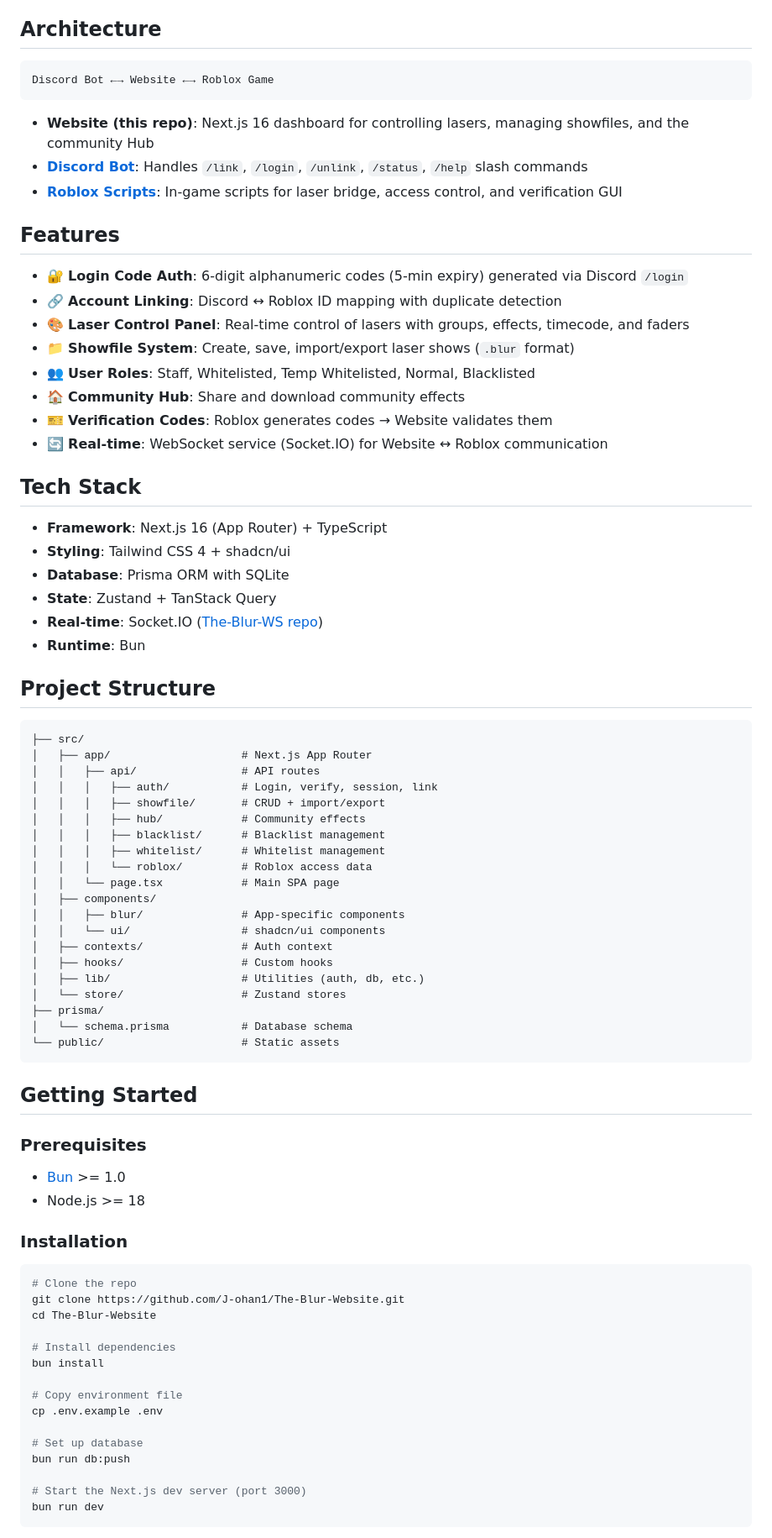
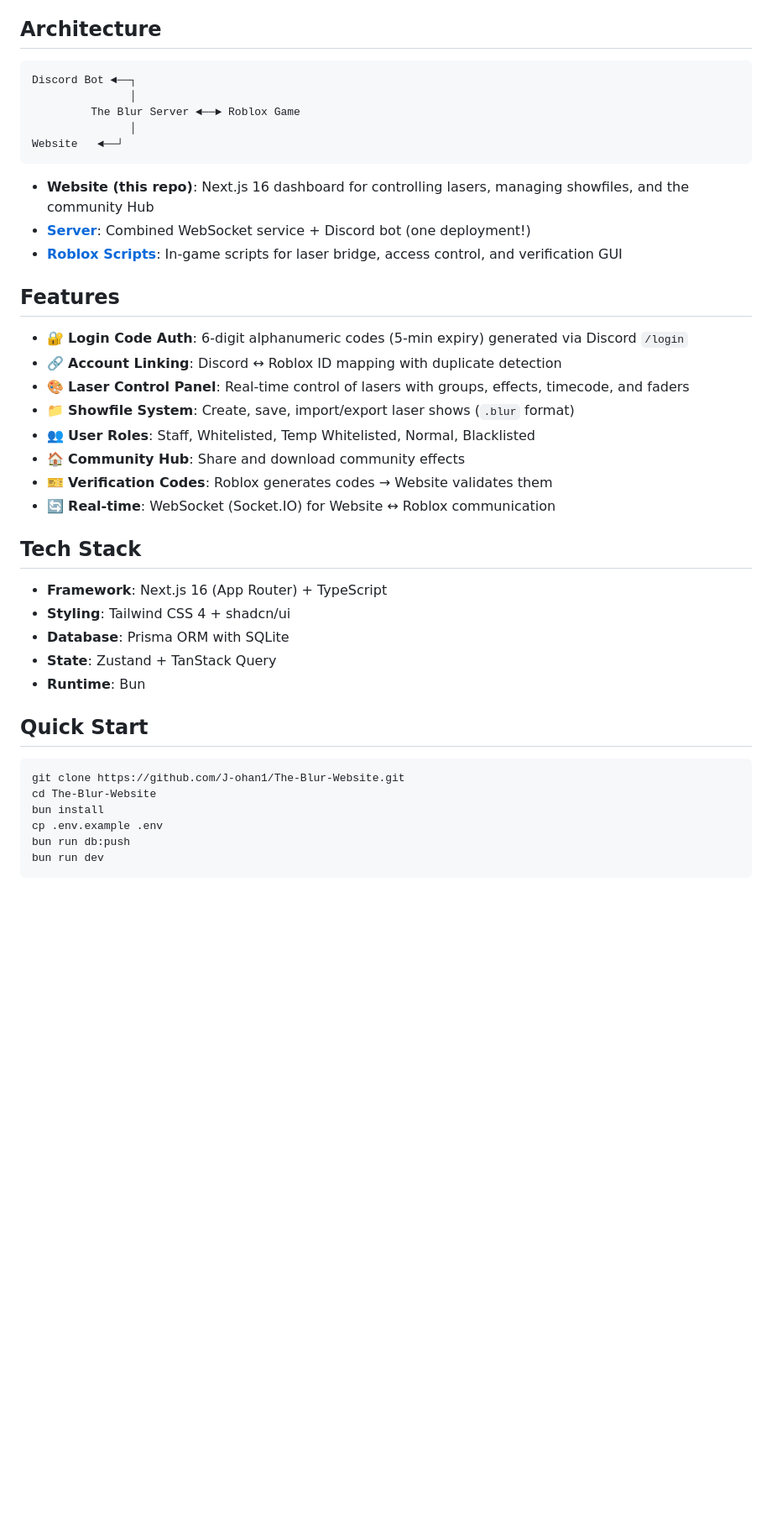
Before and after one commit to J-ohan1/The-Blur, a Markdown page: README.md, the part around one of its changes. Shown at 84% size. GitHub-like rendering; blank space fills up the shorter version.

Commit message:
Update README: reference The-Blur-Server (combined WS + bot)

````diff
--- a/README.md
+++ b/README.md
@@ -5,11 +5,15 @@ The web panel for **The Blur Lasers** — a community laser light control system
 ## Architecture
 
 ```
-Discord Bot ←→ Website ←→ Roblox Game
+Discord Bot ◄──┐
+               │
+         The Blur Server ◄──► Roblox Game
+               │
+Website   ◄──┘
 ```
 
 - **Website (this repo)**: Next.js 16 dashboard for controlling lasers, managing showfiles, and the community Hub
-- **[Discord Bot](https://github.com/J-ohan1/The-Blur-Bot)**: Handles `/link`, `/login`, `/unlink`, `/status`, `/help` slash commands
+- **[Server](https://github.com/J-ohan1/The-Blur-Server)**: Combined WebSocket service + Discord bot (one deployment!)
 - **[Roblox Scripts](https://github.com/J-ohan1/The-Blur-Roblox)**: In-game scripts for laser bridge, access control, and verification GUI
 
 ## Features
@@ -21,7 +25,7 @@ Discord Bot ←→ Website ←→ Roblox Game
 - 👥 **User Roles**: Staff, Whitelisted, Temp Whitelisted, Normal, Blacklisted
 - 🏠 **Community Hub**: Share and download community effects
 - 🎫 **Verification Codes**: Roblox generates codes → Website validates them
-- 🔄 **Real-time**: WebSocket service (Socket.IO) for Website ↔ Roblox communication
+- 🔄 **Real-time**: WebSocket (Socket.IO) for Website ↔ Roblox communication
 
 ## Tech Stack
 
@@ -29,58 +33,16 @@ Discord Bot ←→ Website ←→ Roblox Game
 - **Styling**: Tailwind CSS 4 + shadcn/ui
 - **Database**: Prisma ORM with SQLite
 - **State**: Zustand + TanStack Query
-- **Real-time**: Socket.IO ([The-Blur-WS repo](https://github.com/J-ohan1/The-Blur-WS))
 - **Runtime**: Bun
 
-## Project Structure
-
-```
-├── src/
-│   ├── app/                    # Next.js App Router
-│   │   ├── api/                # API routes
-│   │   │   ├── auth/           # Login, verify, session, link
-│   │   │   ├── showfile/       # CRUD + import/export
-│   │   │   ├── hub/            # Community effects
-│   │   │   ├── blacklist/      # Blacklist management
-│   │   │   ├── whitelist/      # Whitelist management
-│   │   │   └── roblox/         # Roblox access data
-│   │   └── page.tsx            # Main SPA page
-│   ├── components/
-│   │   ├── blur/               # App-specific components
-│   │   └── ui/                 # shadcn/ui components
-│   ├── contexts/               # Auth context
-│   ├── hooks/                  # Custom hooks
-│   ├── lib/                    # Utilities (auth, db, etc.)
-│   └── store/                  # Zustand stores
-├── prisma/
-│   └── schema.prisma           # Database schema
-└── public/                     # Static assets
-```
-
-## Getting Started
-
-### Prerequisites
-
-- [Bun](https://bun.sh/) >= 1.0
-- Node.js >= 18
-
-### Installation
+## Quick Start
 
 ```bash
-# Clone the repo
 git clone https://github.com/J-ohan1/The-Blur-Website.git
 cd The-Blur-Website
-
-# Install dependencies
 bun install
-
-# Copy environment file
 cp .env.example .env
-
-# Set up database
 bun run db:push
-
-# Start the Next.js dev server (port 3000)
 bun run dev
 ```
 
````
Also changed, not shown: other parts of README.md (+10 -28 lines).
